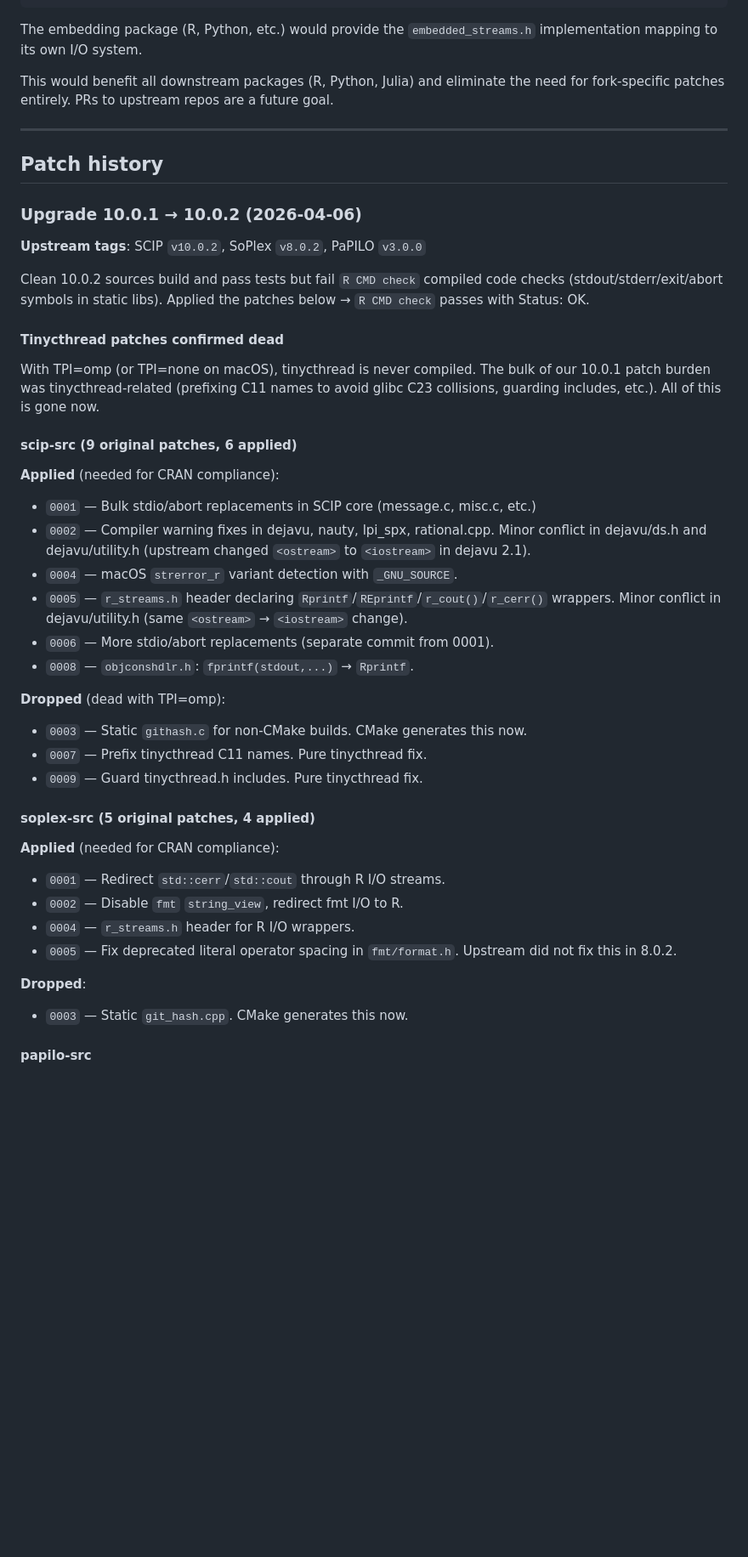
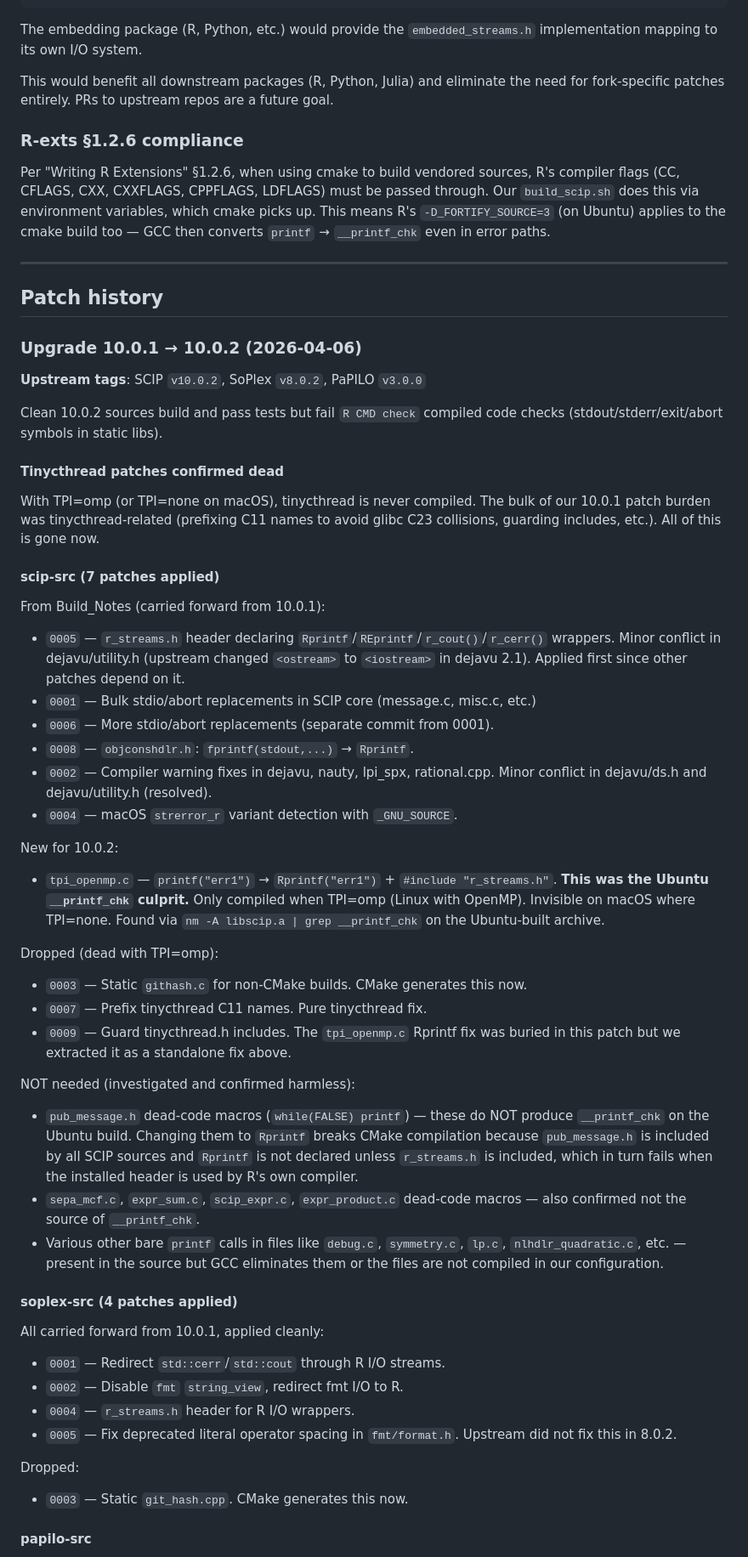
Before and after one commit to bnaras/scip, a Markdown page: Build_Notes/README.md, the part around one of its changes. Shown at 85% size. Rendered like a GitHub page; blank space fills up the shorter version.

```diff
--- a/Build_Notes/README.md
+++ b/Build_Notes/README.md
@@ -97,6 +131,15 @@ This would benefit all downstream packages (R, Python, Julia) and
 eliminate the need for fork-specific patches entirely. PRs to
 upstream repos are a future goal.
 
+### R-exts §1.2.6 compliance
+
+Per "Writing R Extensions" §1.2.6, when using cmake to build vendored
+sources, R's compiler flags (CC, CFLAGS, CXX, CXXFLAGS, CPPFLAGS,
+LDFLAGS) must be passed through. Our `build_scip.sh` does this via
+environment variables, which cmake picks up. This means R's
+`-D_FORTIFY_SOURCE=3` (on Ubuntu) applies to the cmake build too —
+GCC then converts `printf` → `__printf_chk` even in error paths.
+
 ---
 
 ## Patch history
@@ -107,7 +150,6 @@ upstream repos are a future goal.
 
 Clean 10.0.2 sources build and pass tests but fail `R CMD check`
 compiled code checks (stdout/stderr/exit/abort symbols in static libs).
-Applied the patches below → `R CMD check` passes with Status: OK.
 
 #### Tinycthread patches confirmed dead
 
@@ -116,29 +158,50 @@ The bulk of our 10.0.1 patch burden was tinycthread-related
 (prefixing C11 names to avoid glibc C23 collisions, guarding
 includes, etc.). All of this is gone now.
 
-#### scip-src (9 original patches, 6 applied)
+#### scip-src (7 patches applied)
 
-**Applied** (needed for CRAN compliance):
+From Build_Notes (carried forward from 10.0.1):
 
+- `0005` — `r_streams.h` header declaring `Rprintf`/`REprintf`/`r_cout()`/`r_cerr()` wrappers.
+  Minor conflict in dejavu/utility.h (upstream changed `<ostream>` to `<iostream>`
+  in dejavu 2.1). Applied first since other patches depend on it.
 - `0001` — Bulk stdio/abort replacements in SCIP core (message.c, misc.c, etc.)
-- `0002` — Compiler warning fixes in dejavu, nauty, lpi_spx, rational.cpp.
-  Minor conflict in dejavu/ds.h and dejavu/utility.h (upstream changed
-  `<ostream>` to `<iostream>` in dejavu 2.1).
-- `0004` — macOS `strerror_r` variant detection with `_GNU_SOURCE`.
-- `0005` — `r_streams.h` header declaring `Rprintf`/`REprintf`/`r_cout()`/`r_cerr()` wrappers.
-  Minor conflict in dejavu/utility.h (same `<ostream>` → `<iostream>` change).
 - `0006` — More stdio/abort replacements (separate commit from 0001).
 - `0008` — `objconshdlr.h`: `fprintf(stdout,...)` → `Rprintf`.
+- `0002` — Compiler warning fixes in dejavu, nauty, lpi_spx, rational.cpp.
+  Minor conflict in dejavu/ds.h and dejavu/utility.h (resolved).
+- `0004` — macOS `strerror_r` variant detection with `_GNU_SOURCE`.
 
-**Dropped** (dead with TPI=omp):
+New for 10.0.2:
+
+- `tpi_openmp.c` — `printf("err1")` → `Rprintf("err1")` + `#include "r_streams.h"`.
+  **This was the Ubuntu `__printf_chk` culprit.** Only compiled when TPI=omp
+  (Linux with OpenMP). Invisible on macOS where TPI=none. Found via
+  `nm -A libscip.a | grep __printf_chk` on the Ubuntu-built archive.
+
+Dropped (dead with TPI=omp):
 
 - `0003` — Static `githash.c` for non-CMake builds. CMake generates this now.
 - `0007` — Prefix tinycthread C11 names. Pure tinycthread fix.
-- `0009` — Guard tinycthread.h includes. Pure tinycthread fix.
+- `0009` — Guard tinycthread.h includes. The `tpi_openmp.c` Rprintf fix
+  was buried in this patch but we extracted it as a standalone fix above.
 
-#### soplex-src (5 original patches, 4 applied)
+NOT needed (investigated and confirmed harmless):
 
-**Applied** (needed for CRAN compliance):
+- `pub_message.h` dead-code macros (`while(FALSE) printf`) — these do NOT
+  produce `__printf_chk` on the Ubuntu build. Changing them to `Rprintf`
+  breaks CMake compilation because `pub_message.h` is included by all SCIP
+  sources and `Rprintf` is not declared unless `r_streams.h` is included,
+  which in turn fails when the installed header is used by R's own compiler.
+- `sepa_mcf.c`, `expr_sum.c`, `scip_expr.c`, `expr_product.c` dead-code
+  macros — also confirmed not the source of `__printf_chk`.
+- Various other bare `printf` calls in files like `debug.c`, `symmetry.c`,
+  `lp.c`, `nlhdlr_quadratic.c`, etc. — present in the source but GCC
+  eliminates them or the files are not compiled in our configuration.
+
+#### soplex-src (4 patches applied)
+
+All carried forward from 10.0.1, applied cleanly:
 
 - `0001` — Redirect `std::cerr`/`std::cout` through R I/O streams.
 - `0002` — Disable `fmt` `string_view`, redirect fmt I/O to R.
@@ -146,7 +209,7 @@ includes, etc.). All of this is gone now.
 - `0005` — Fix deprecated literal operator spacing in `fmt/format.h`.
   Upstream did not fix this in 8.0.2.
 
-**Dropped**:
+Dropped:
 
 - `0003` — Static `git_hash.cpp`. CMake generates this now.
 
```
Also changed, not shown: other parts of Build_Notes/README.md (+52 -9 lines).
